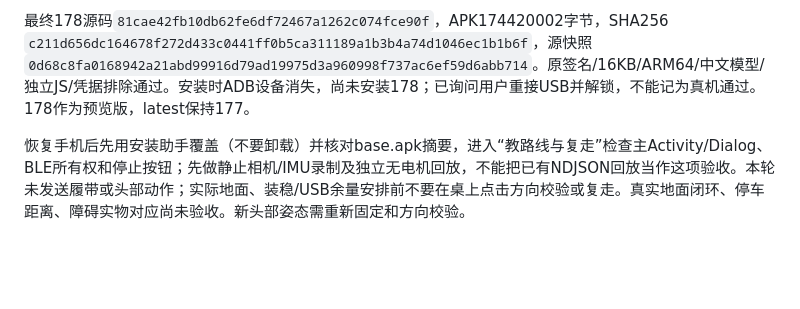
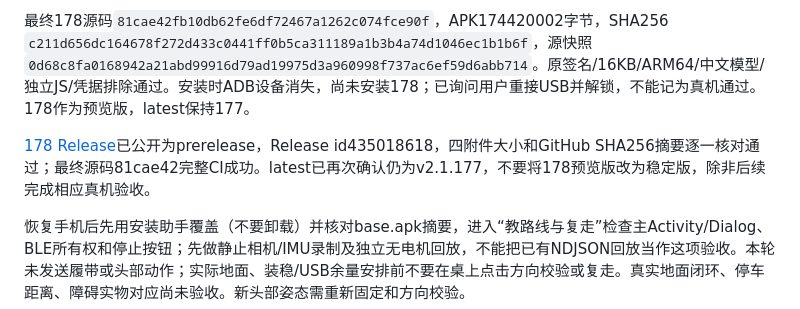
Before and after one commit to mypengpengli/myyaya, a Markdown page: docs/CONTINUE-DEVELOPMENT.md, the part around the change. Rendered like a GitHub page; blank space fills up the shorter version.

Commit message:
docs: record verified navigation preview release

```diff
--- a/docs/CONTINUE-DEVELOPMENT.md
+++ b/docs/CONTINUE-DEVELOPMENT.md
@@ -13,6 +13,8 @@
 96原生测试、navigation-robot与route-session行为测试、tsc已通过；主体源码6109d2f完整Linux CI成功，最终源码81cae42的[CI](https://github.com/mypengpengli/myyaya/actions/runs/42005572673)见链接。Windows旧测试v2.1.122固定调用python3缺命令，Linux已验证，不要为此改无关业务。最终`.tools/build178-final.py`成功；导出脚本`.tools/export-task178-apk.py`已执行，源码无未提交mobile变动。
 
 最终178源码`81cae42fb10db62fe6df72467a1262c074fce90f`，APK174420002字节，SHA256 `c211d656dc164678f272d433c0441ff0b5ca311189a1b3b4a74d1046ec1b1b6f`，源快照`0d68c8fa0168942a21abd99916d79ad19975d3a960998f737ac6ef59d6abb714`。原签名/16KB/ARM64/中文模型/独立JS/凭据排除通过。安装时ADB设备消失，尚未安装178；已询问用户重接USB并解锁，不能记为真机通过。178作为预览版，latest保持177。
+
+[178 Release](https://github.com/mypengpengli/myyaya/releases/tag/v2.1.178)已公开为prerelease，Release id435018618，四附件大小和GitHub SHA256摘要逐一核对通过；最终源码81cae42完整CI成功。latest已再次确认仍为v2.1.177，不要将178预览版改为稳定版，除非后续完成相应真机验收。
 
 恢复手机后先用安装助手覆盖（不要卸载）并核对base.apk摘要，进入“教路线与复走”检查主Activity/Dialog、BLE所有权和停止按钮；先做静止相机/IMU录制及独立无电机回放，不能把已有NDJSON回放当作这项验收。本轮未发送履带或头部动作；实际地面、装稳/USB余量安排前不要在桌上点击方向校验或复走。真实地面闭环、停车距离、障碍实物对应尚未验收。新头部姿态需重新固定和方向校验。
 
```
